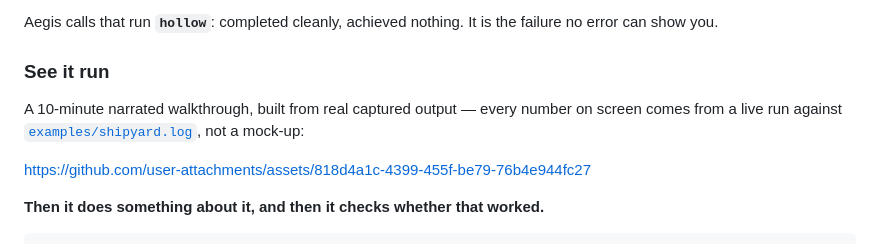
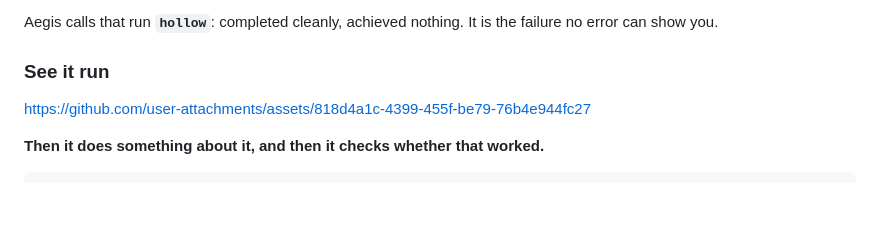
Before and after one commit to nathishdev-netizen/aegis-sre, a Markdown page: README.md, the part around the change. Rendered like a GitHub page; blank space fills up the shorter version.

Commit message:
Drop the caption above the player
The video is right there; describing it first only delays it.

```diff
--- a/README.md
+++ b/README.md
@@ -25,10 +25,6 @@ Aegis calls that run **`hollow`**: completed cleanly, achieved nothing. It is
 the failure no error can show you.
 
 ### See it run
-
-A 10-minute narrated walkthrough, built from real captured output — every
-number on screen comes from a live run against
-[`examples/shipyard.log`](examples/shipyard.log), not a mock-up:
 
 https://github.com/user-attachments/assets/818d4a1c-4399-455f-be79-76b4e944fc27
 
```
